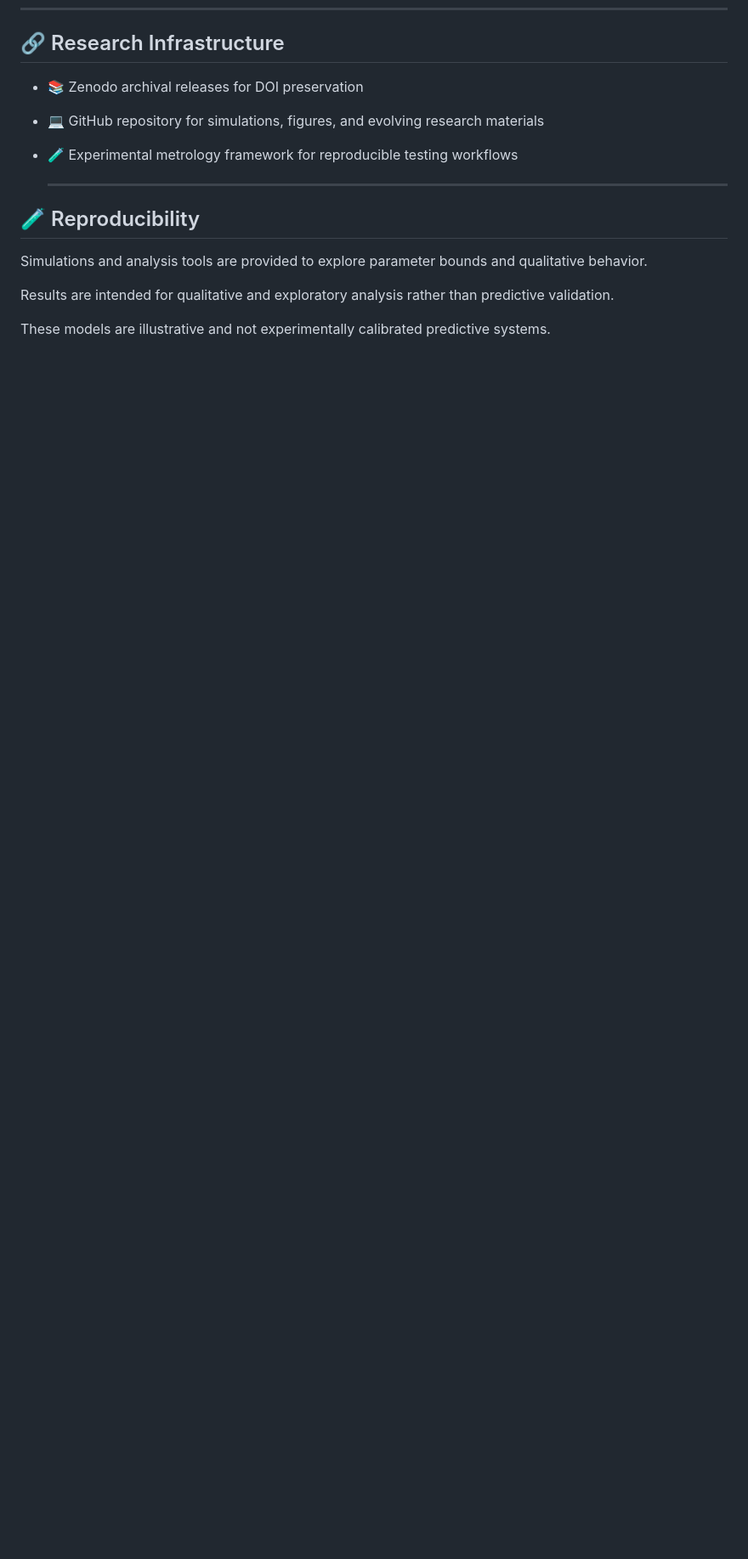
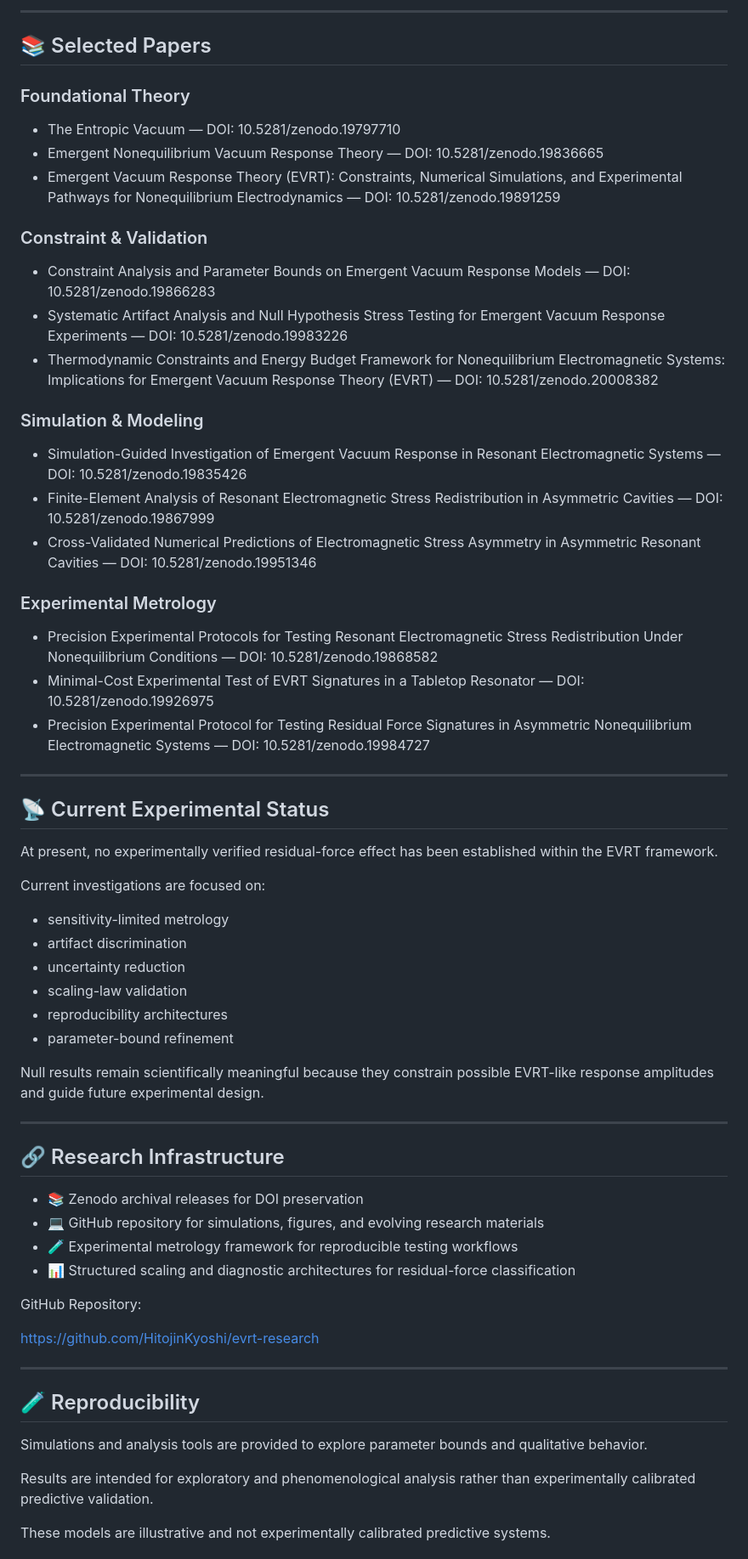
Before and after one commit to HitojinKyoshi/evrt-research, a Markdown page: README.md, the part around one of its changes. Shown at 85% size. Drawn GitHub-style; blank space fills up the shorter version.

```diff
--- a/README.md
+++ b/README.md
@@ -121,16 +185,68 @@ These components collectively support a structured workflow from theoretical dev
+---
+
+## 📚 Selected Papers
+
+### Foundational Theory
+
+* The Entropic Vacuum — DOI: 10.5281/zenodo.19797710
+* Emergent Nonequilibrium Vacuum Response Theory — DOI: 10.5281/zenodo.19836665
+* Emergent Vacuum Response Theory (EVRT): Constraints, Numerical Simulations, and Experimental Pathways for Nonequilibrium Electrodynamics — DOI: 10.5281/zenodo.19891259
+
+### Constraint & Validation
+
+* Constraint Analysis and Parameter Bounds on Emergent Vacuum Response Models — DOI: 10.5281/zenodo.19866283
+* Systematic Artifact Analysis and Null Hypothesis Stress Testing for Emergent Vacuum Response Experiments — DOI: 10.5281/zenodo.19983226
+* Thermodynamic Constraints and Energy Budget Framework for Nonequilibrium Electromagnetic Systems: Implications for Emergent Vacuum Response Theory (EVRT) — DOI: 10.5281/zenodo.20008382
+
+### Simulation & Modeling
+
+* Simulation-Guided Investigation of Emergent Vacuum Response in Resonant Electromagnetic Systems — DOI: 10.5281/zenodo.19835426
+* Finite-Element Analysis of Resonant Electromagnetic Stress Redistribution in Asymmetric Cavities — DOI: 10.5281/zenodo.19867999
+* Cross-Validated Numerical Predictions of Electromagnetic Stress Asymmetry in Asymmetric Resonant Cavities — DOI: 10.5281/zenodo.19951346
+
+### Experimental Metrology
+
+* Precision Experimental Protocols for Testing Resonant Electromagnetic Stress Redistribution Under Nonequilibrium Conditions — DOI: 10.5281/zenodo.19868582
+* Minimal-Cost Experimental Test of EVRT Signatures in a Tabletop Resonator — DOI: 10.5281/zenodo.19926975
+* Precision Experimental Protocol for Testing Residual Force Signatures in Asymmetric Nonequilibrium Electromagnetic Systems — DOI: 10.5281/zenodo.19984727
+
+---
+
+## 📡 Current Experimental Status
+
+At present, no experimentally verified residual-force effect has been established within the EVRT framework.
+
+Current investigations are focused on:
+
+* sensitivity-limited metrology
+* artifact discrimination
+* uncertainty reduction
+* scaling-law validation
+* reproducibility architectures
+* parameter-bound refinement
+
+Null results remain scientifically meaningful because they constrain possible EVRT-like response amplitudes and guide future experimental design.
+
+---
+
 ## 🔗 Research Infrastructure
 
-- 📚 Zenodo archival releases for DOI preservation
-- 💻 GitHub repository for simulations, figures, and evolving research materials
-- 🧪 Experimental metrology framework for reproducible testing workflows
+* 📚 Zenodo archival releases for DOI preservation
+* 💻 GitHub repository for simulations, figures, and evolving research materials
+* 🧪 Experimental metrology framework for reproducible testing workflows
+* 📊 Structured scaling and diagnostic architectures for residual-force classification
 
-  ---
+GitHub Repository:
+
+[https://github.com/HitojinKyoshi/evrt-research](https://github.com/HitojinKyoshi/evrt-research)
+
+---
 
 ## 🧪 Reproducibility
 
 Simulations and analysis tools are provided to explore parameter bounds and qualitative behavior.
 
-Results are intended for qualitative and exploratory analysis rather than predictive validation.
+Results are intended for exploratory and phenomenological analysis rather than experimentally calibrated predictive validation.
 
 These models are illustrative and not experimentally calibrated predictive systems.
 
```
Also changed, not shown: other parts of README.md (+134 -110 lines).
